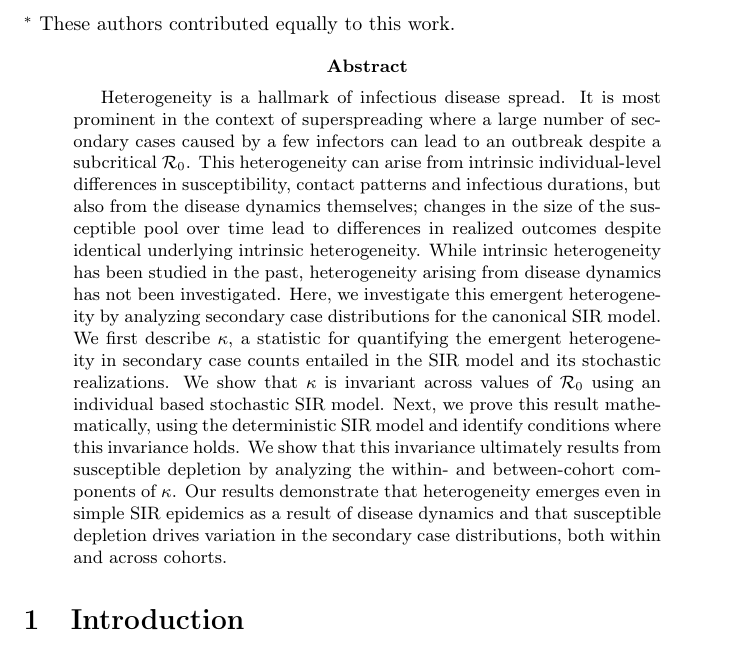
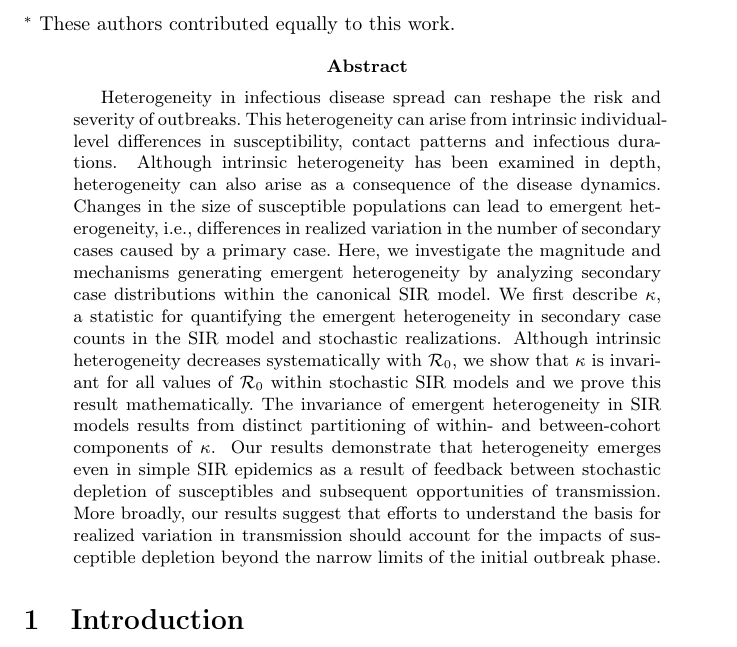
Before and after one commit to dushoff/kappaMS, a LaTeX paper (draft.tex, which reads front.tex): part of page 1 of 25, cut so that both start at the same text. Compiled offline with pdfLaTeX.

Commit message:
Update abstract.Autocommit

```diff
--- a/front.tex
+++ b/front.tex
@@ -54,5 +54,7 @@
 \end{flushleft}
 
 \begin{abstract}
-	Heterogeneity is a hallmark of infectious disease spread. It is most prominent in the context of superspreading where a large number of secondary cases caused by a few infectors can lead to an outbreak despite a subcritical $\mathcal{R}_0$. This heterogeneity can arise from intrinsic individual-level differences in susceptibility, contact patterns and infectious durations, but also from the disease dynamics themselves; changes in the size of the susceptible pool over time lead to differences in realized outcomes despite identical underlying intrinsic heterogeneity. While intrinsic heterogeneity has been studied in the past, heterogeneity arising from disease dynamics has not been investigated. Here, we investigate this emergent heterogeneity by analyzing secondary case distributions for the canonical SIR model. We first describe $\kappa$, a statistic for quantifying the emergent heterogeneity in secondary case counts entailed in the SIR model and its stochastic realizations. We show that $\kappa$ is invariant across values of $\mathcal{R}_0$ using an individual based stochastic SIR model. Next, we prove this result mathematically, using the deterministic SIR model and identify conditions where this invariance holds. We show that this invariance ultimately results from susceptible depletion by analyzing the within- and between-cohort components of $\kappa$. Our results demonstrate that heterogeneity emerges even in simple SIR epidemics as a result of disease dynamics and that susceptible depletion drives variation in the secondary case distributions, both within and across cohorts.
+Heterogeneity in infectious disease spread can reshape the risk and severity of outbreaks. This heterogeneity can arise from intrinsic individual-level differences in susceptibility, contact patterns and infectious durations. Although intrinsic heterogeneity has been examined in depth, heterogeneity can also arise as a consequence of the disease dynamics. Changes in the size of susceptible populations can lead to emergent heterogeneity, i.e., differences in realized variation in the number of secondary cases caused by a primary case. Here, we investigate the magnitude and mechanisms generating emergent heterogeneity by analyzing secondary case distributions within the canonical SIR model. We first describe $\kappa$, a statistic for quantifying the emergent heterogeneity in secondary case counts in the SIR model and stochastic realizations. Although intrinsic heterogeneity decreases systematically with $\mathcal{R}_0$, we show that $\kappa$ is invariant for all values of $\mathcal{R}_0$ within stochastic SIR models and we prove this result mathematically. The invariance of emergent heterogeneity in SIR models results from distinct partitioning of within- and between-cohort components of $\kappa$. Our results demonstrate that heterogeneity emerges even in simple SIR epidemics as a result of feedback between stochastic depletion of susceptibles and subsequent opportunities of transmission. More broadly, our results suggest that efforts to understand the basis for realized variation in transmission should account for the impacts of susceptible depletion beyond the narrow limits of the initial outbreak phase.
+
+
 \end{abstract}
```
